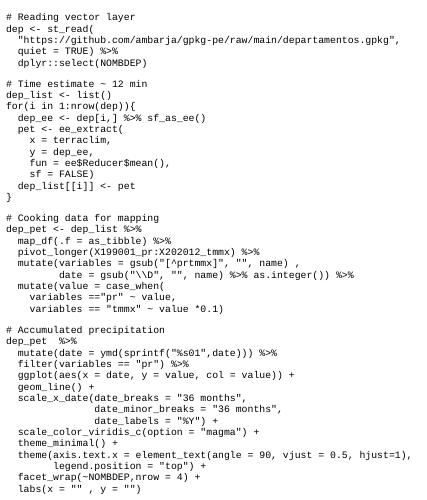
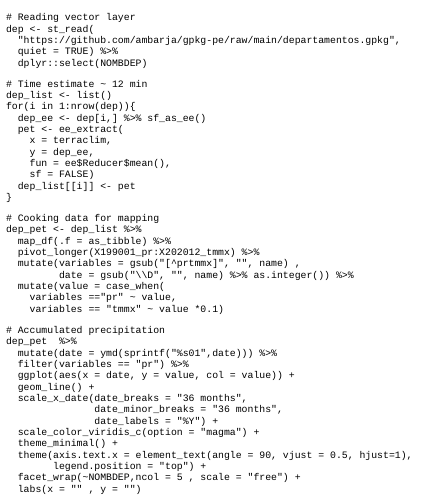
Before and after one commit to healthinnovation/epi-rgee, an R Markdown document (content/demos/time_series/index.rmd): the page in a window 1100 px wide, from its top. The pictures show the output file content/demos/time_series/index.html that the author committed with the source, opened offline.

Commit message:
thumbails

````diff
--- a/content/demos/time_series/index.rmd
+++ b/content/demos/time_series/index.rmd
@@ -150,10 +150,10 @@ dep_pet  %>%
   theme_minimal() +
   theme(axis.text.x = element_text(angle = 90, vjust = 0.5, hjust=1),
         legend.position = "top") +
-  facet_wrap(~NOMBDEP,nrow = 4) +
+  facet_wrap(~NOMBDEP,ncol = 5 , scale = "free") +
   labs(x = "" , y = "")
 ```
 
 <center>
-  <img src="https://user-images.githubusercontent.com/23284899/154778112-cfb8d63e-421d-43ef-b891-98eb38da8aaa.png" width="100%">
+  <img src="https://user-images.githubusercontent.com/23284899/154784635-482779af-0adc-4558-9fb6-1a63e16d7554.png" width="100%">
 </center>
````
Also changed, not shown: content/demos/time_series/index.html.
